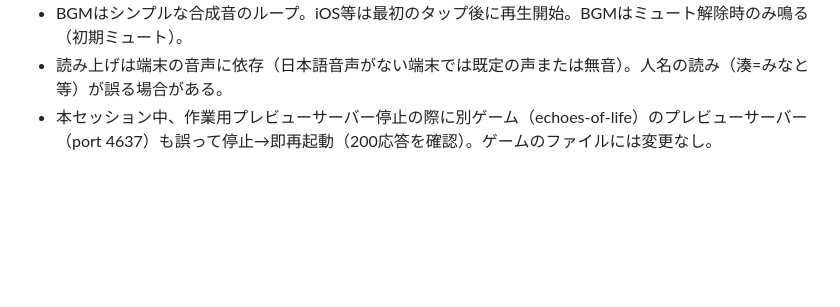
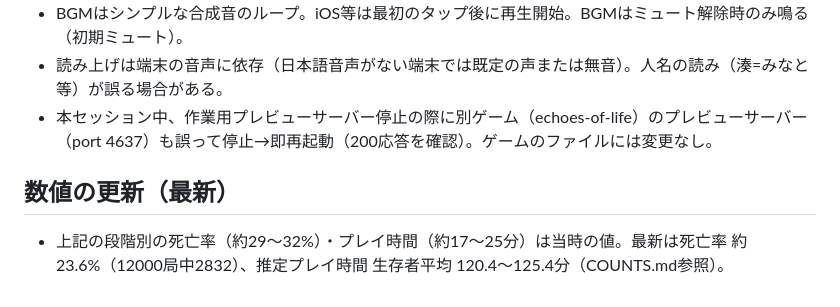
Before and after one commit to GameBar777/odaiba-afterlines, a Markdown page: docs/KNOWN_ISSUES.md, the part around the change. Drawn GitHub-style; blank space fills up the shorter version.

```diff
--- a/docs/KNOWN_ISSUES.md
+++ b/docs/KNOWN_ISSUES.md
@@ -39,3 +39,6 @@
 - BGMはシンプルな合成音のループ。iOS等は最初のタップ後に再生開始。BGMはミュート解除時のみ鳴る（初期ミュート）。
 - 読み上げは端末の音声に依存（日本語音声がない端末では既定の声または無音）。人名の読み（湊=みなと等）が誤る場合がある。
 - 本セッション中、作業用プレビューサーバー停止の際に別ゲーム（echoes-of-life）のプレビューサーバー（port 4637）も誤って停止→即再起動（200応答を確認）。ゲームのファイルには変更なし。
+
+## 数値の更新（最新）
+- 上記の段階別の死亡率（約29〜32%）・プレイ時間（約17〜25分）は当時の値。最新は死亡率 約23.6%（12000局中2832）、推定プレイ時間 生存者平均 120.4〜125.4分（COUNTS.md参照）。
```
Also changed, not shown: docs/COUNTS.md (+3 -2 lines).
